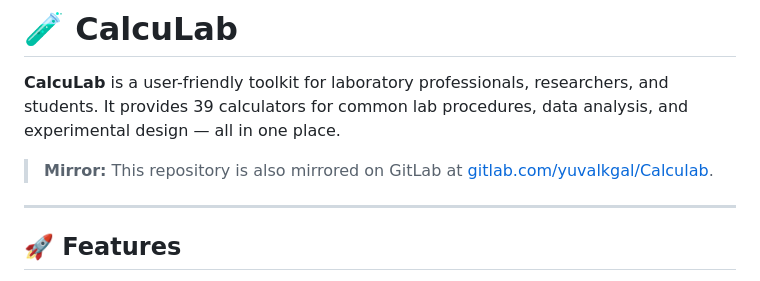
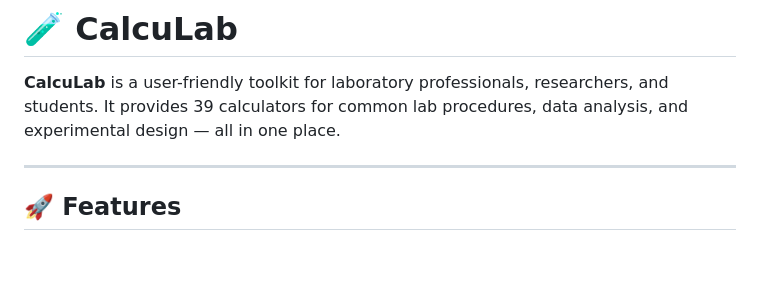
Before and after one commit to yuvalkolodkingal/Calculab, a Markdown page: README.md, the part around the change. Rendered like a GitHub page; blank space fills up the shorter version.

Commit message:
Remove GitLab mirror link from README
Removed link to GitLab mirror from README.

```diff
--- a/README.md
+++ b/README.md
@@ -2,8 +2,6 @@
 
 
 **CalcuLab** is a user-friendly toolkit for laboratory professionals, researchers, and students. It provides 39 calculators for common lab procedures, data analysis, and experimental design — all in one place.
-
-> **Mirror:** This repository is also mirrored on GitLab at [gitlab.com/yuvalkgal/Calculab](https://gitlab.com/yuvalkgal/Calculab).
 
 ---
 
```
